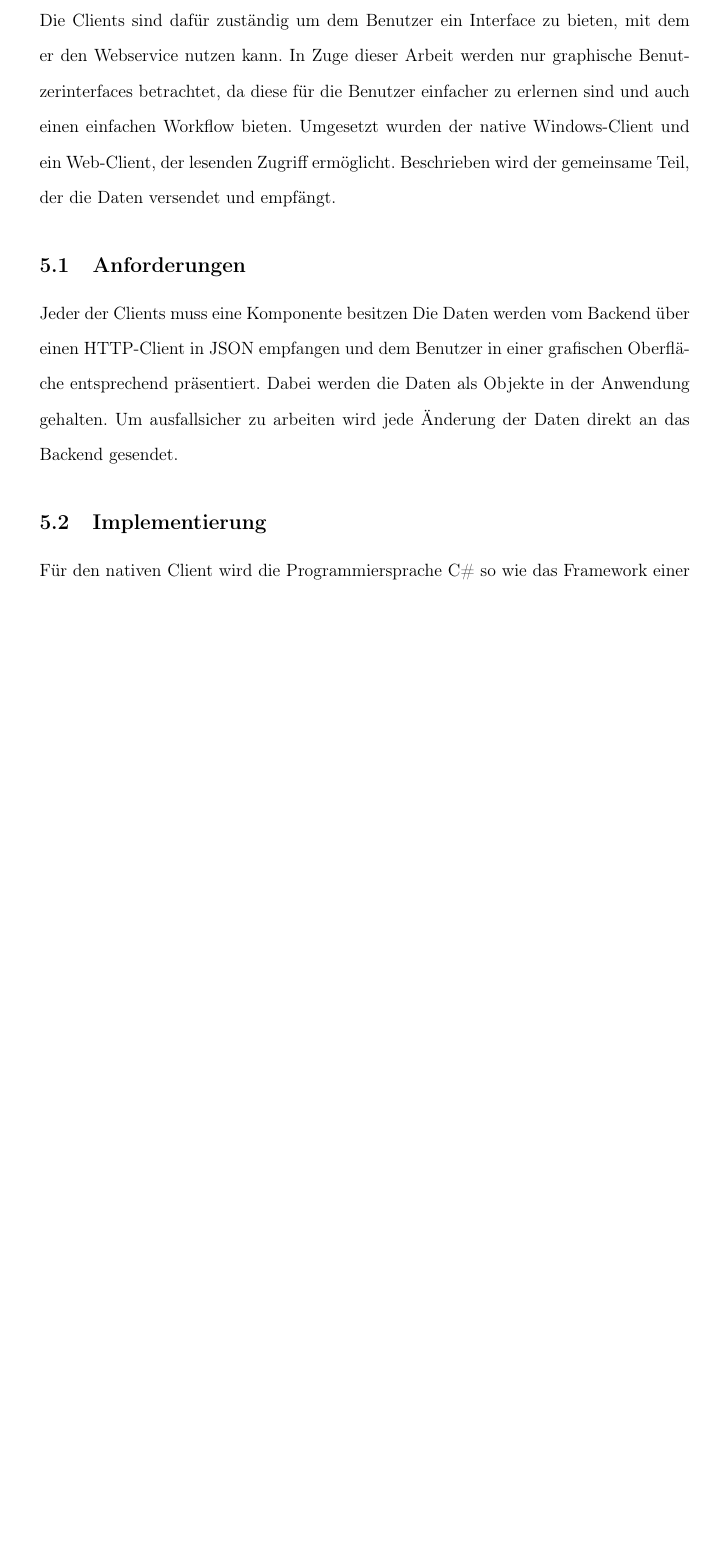
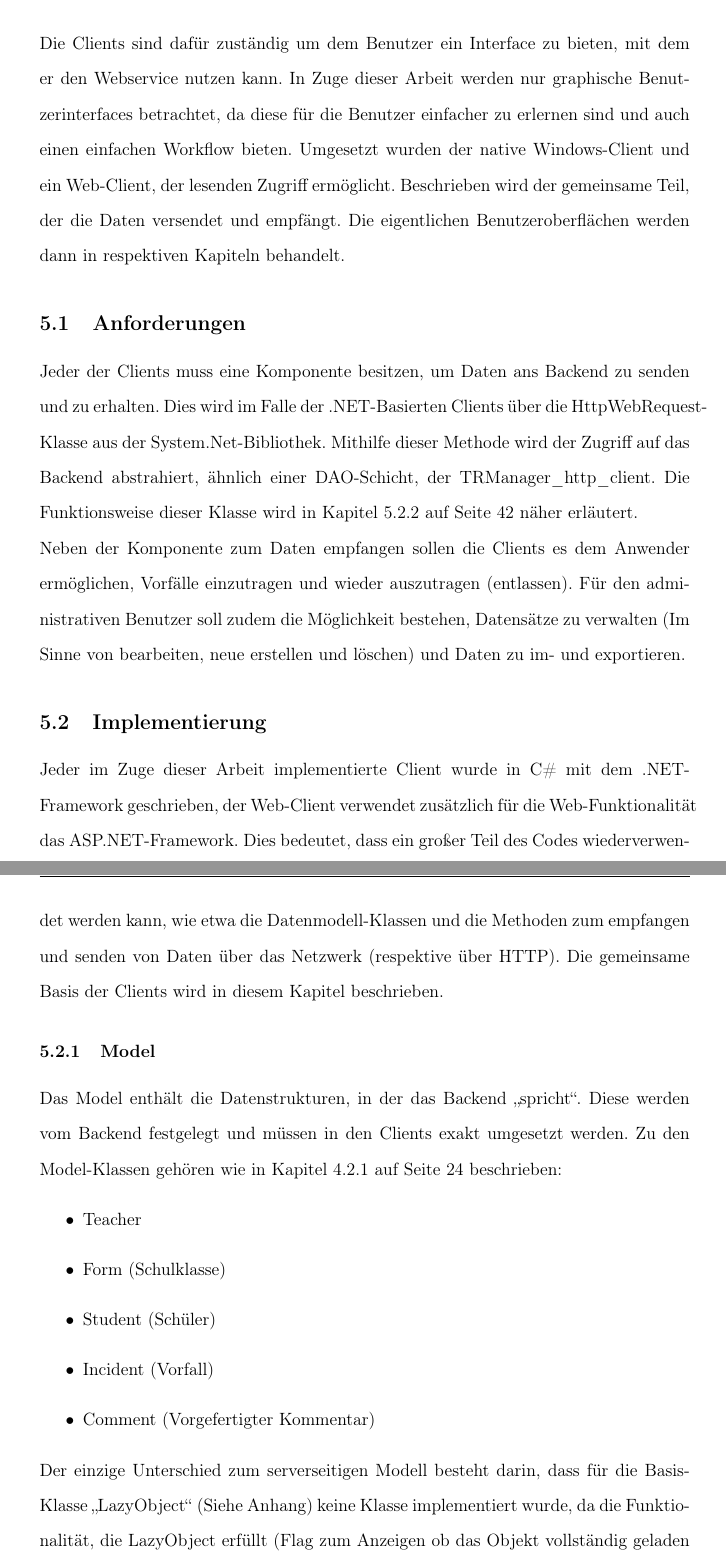
Before and after one commit to AlexandraNeffgen/TRManager_new_Paper, a LaTeX document (main.tex, which reads Kapitel/Clients.tex): part of page 51 of 67 before the commit and two parts of pages 52 and 53 of 72 after it, the two joined at a grey line, cut so that both start at the same text, the shorter picture padded with empty space. Compiled offline with pdfLaTeX; the source files are stored in an older character set and shown here as Unicode.

Commit message:
almost done with general client chapter

```diff
--- a/Kapitel/Clients.tex
+++ b/Kapitel/Clients.tex
@@ -3,15 +3,42 @@ dem er den Webservice nutzen kann. In Zuge dieser Arbeit werden nur graphische
 Benutzerinterfaces betrachtet, da diese für die Benutzer einfacher zu erlernen
 sind und auch einen einfachen Workflow bieten. Umgesetzt wurden der native
 Windows-Client und ein Web-Client, der lesenden Zugriff ermöglicht. Beschrieben
-wird der gemeinsame Teil, der die Daten versendet und empfängt.
+wird der gemeinsame Teil, der die Daten versendet und empfängt. Die eigentlichen
+Benutzeroberflächen werden dann in respektiven Kapiteln behandelt.
 \subsection{Anforderungen}
-Jeder der Clients muss eine Komponente besitzen
-Die Daten werden vom Backend über einen HTTP-Client in JSON empfangen und dem
-Benutzer in einer grafischen Oberfläche entsprechend präsentiert. Dabei werden
-die Daten als Objekte in der Anwendung gehalten. Um ausfallsicher zu arbeiten
-wird jede Änderung der Daten direkt an das Backend gesendet.
+Jeder der Clients muss eine Komponente besitzen, um Daten ans Backend zu senden
+und zu erhalten. Dies wird im Falle der .NET-Basierten Clients über die
+HttpWebRequest-Klasse aus der System.Net-Bibliothek. Mithilfe dieser Methode
+wird der Zugriff auf das Backend abstrahiert, ähnlich einer DAO-Schicht, der
+TRManager\_http\_client.
+Die Funktionsweise dieser Klasse wird in Kapitel \ref{sssec:http_client} auf
+Seite \pageref{sssec:http_client} näher erläutert.\\
+Neben der Komponente zum Daten empfangen sollen die Clients es dem Anwender
+ermöglichen, Vorfälle einzutragen und wieder auszutragen (entlassen). Für den
+administrativen Benutzer soll zudem die Möglichkeit bestehen, Datensätze zu
+verwalten (Im Sinne von bearbeiten, neue erstellen und löschen) und Daten zu
+im- und exportieren.
 
 \subsection{Implementierung}
-	Für den nativen Client wird die Programmiersprache C\# so wie das Framework
-	einer Windows Forms Anwendung verwendet. Wie in Kapitel \ref{Windows Forms}
-	beschrieben verwendet eine solche Anwendung das .Net Framework. Dies ermöglicht
+	Jeder im Zuge dieser Arbeit implementierte Client wurde in C\# mit dem
+	.NET-Framework geschrieben, der Web-Client verwendet zusätzlich für die
+	Web-Funktionalität das ASP.NET-Framework. Dies bedeutet, dass ein großer Teil
+	des Codes wiederverwendet werden kann, wie etwa die Datenmodell-Klassen und die
+	Methoden zum empfangen und senden von Daten über das Netzwerk (respektive über
+	HTTP). Die gemeinsame Basis der Clients wird in diesem Kapitel beschrieben.
+	\subsubsection{Model}
+		Das Model enthält die Datenstrukturen, in der das Backend "`spricht"'. Diese
+		werden vom Backend festgelegt und müssen in den Clients exakt umgesetzt
+		werden. Zu den Model-Klassen gehören wie in Kapitel \ref{sssec:model} auf
+		Seite \pageref{sssec:model} beschrieben:
+		\begin{itemize}
+		  \item Teacher
+		  \item Form (Schulklasse)
+		  \item Student (Schüler)
+		  \item Incident (Vorfall)
+		  \item Comment (Vorgefertigter Kommentar)
+		\end{itemize}
+		Der einzige Unterschied zum serverseitigen Modell besteht darin, dass für die
+		Basis-Klasse "`LazyObject"' (Siehe Anhang) keine Klasse implementiert wurde,
+		da die Funktionalität, die LazyObject erfüllt (Flag zum Anzeigen ob das
+		Objekt vollständig geladen ist und Hilfsklassen), nur auf dem Server benötigt
@@ -17,0 +49 @@ wird jede Änderung der Daten direkt an das Backend gesendet.
+		Client]{listings/Teacher.cs}
```
Also changed, not shown: Kapitel/UBackend.tex (+1 -1 lines), listings/Teacher.cs (added, +18 -0 lines), main.tex (+10 -2 lines), listings/httpwebclient.cs (added), Kapitel/Clients.tex (35 more changed lines).
